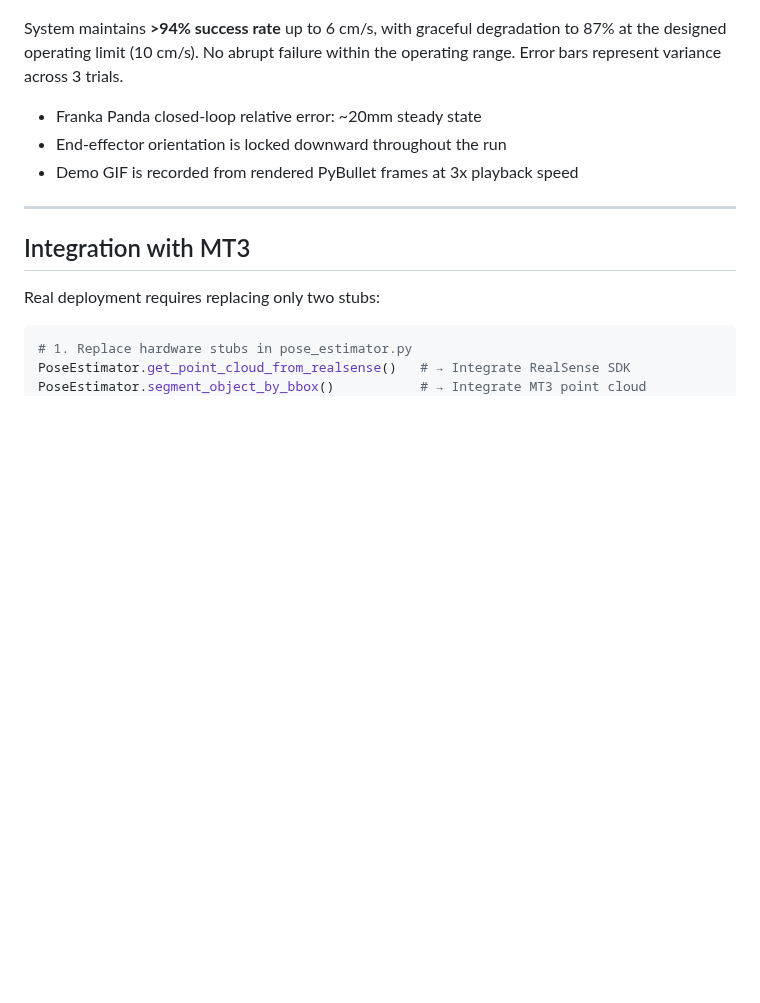
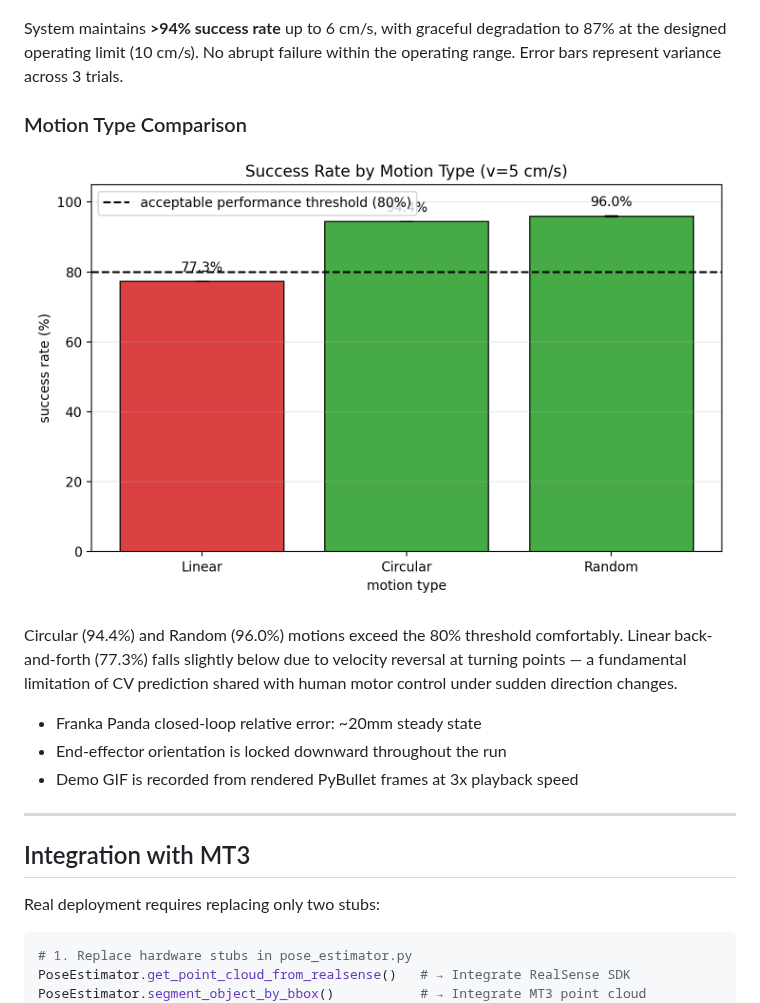
Before and after one commit to Block-O2/MT3-Dynamic-Alignment, a Markdown page: README.md, the part around the change. Drawn GitHub-style; pictures changed too: simulation/results/motion_type_comparison.png (added); blank space fills up the shorter version.

Commit message:
Add motion type comparison experiment

```diff
--- a/README.md
+++ b/README.md
@@ -339,6 +339,15 @@ System maintains **>94% success rate** up to 6 cm/s, with graceful degradation
 to 87% at the designed operating limit (10 cm/s). No abrupt failure within the
 operating range. Error bars represent variance across 3 trials.
 
+### Motion Type Comparison
+
+![Motion Type Comparison](simulation/results/motion_type_comparison.png)
+
+Circular (94.4%) and Random (96.0%) motions exceed the 80% threshold comfortably.
+Linear back-and-forth (77.3%) falls slightly below due to velocity reversal at
+turning points — a fundamental limitation of CV prediction shared with human motor
+control under sudden direction changes.
+
 - Franka Panda closed-loop relative error: ~20mm steady state
 - End-effector orientation is locked downward throughout the run
 - Demo GIF is recorded from rendered PyBullet frames at 3x playback speed
```
Also changed, not shown: README_CN.md (+8 -0 lines), 1 other file.
